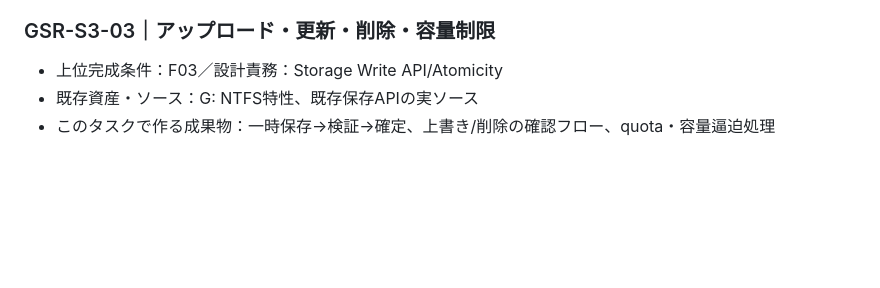
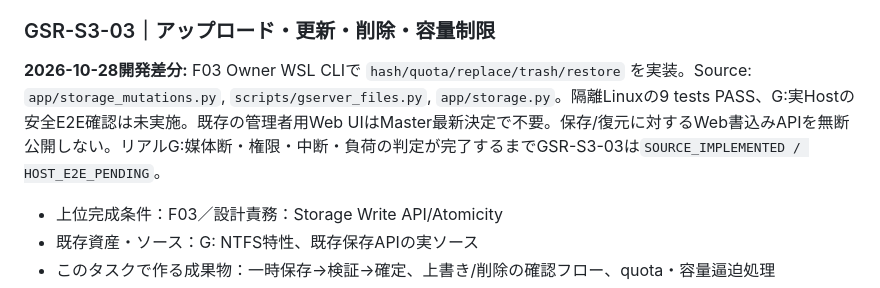
Before and after one commit to seigo-gace/G-ACEserver, a Markdown page: docs/tasks/S3.md, the part around the change. Rendered like a GitHub page; blank space fills up the shorter version.

Commit message:
docs(gserver): attach real F03 implementation and isolated tests to acceptance, mark host validation pending

```diff
--- a/docs/tasks/S3.md
+++ b/docs/tasks/S3.md
@@ -21,6 +21,9 @@
 - 状態：PLANNED（GitHub実コードを一部参照できるタスクも、実PC導入済みとは判定しない）
 
 ### GSR-S3-03｜アップロード・更新・削除・容量制限
+
+**2026-10-28開発差分:** F03 Owner WSL CLIで `hash/quota/replace/trash/restore` を実装。Source: `app/storage_mutations.py`, `scripts/gserver_files.py`, `app/storage.py`。隔離Linuxの9 tests PASS、G:実Hostの安全E2E確認は未実施。既存の管理者用Web UIはMaster最新決定で不要。保存/復元に対するWeb書込みAPIを無断公開しない。リアルG:媒体断・権限・中断・負荷の判定が完了するまでGSR-S3-03は`SOURCE_IMPLEMENTED / HOST_E2E_PENDING`。
+
 
 - 上位完成条件：F03／設計責務：Storage Write API/Atomicity
 - 既存資産・ソース：G: NTFS特性、既存保存APIの実ソース
```
Also changed, not shown: docs/CURRENT.md (+11 -0 lines).
